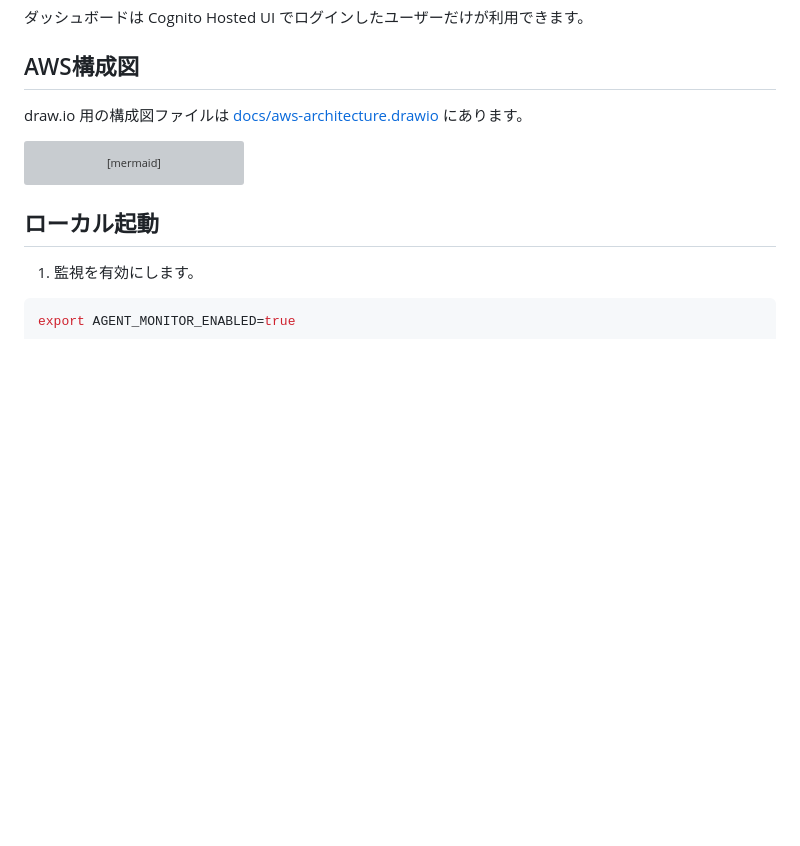
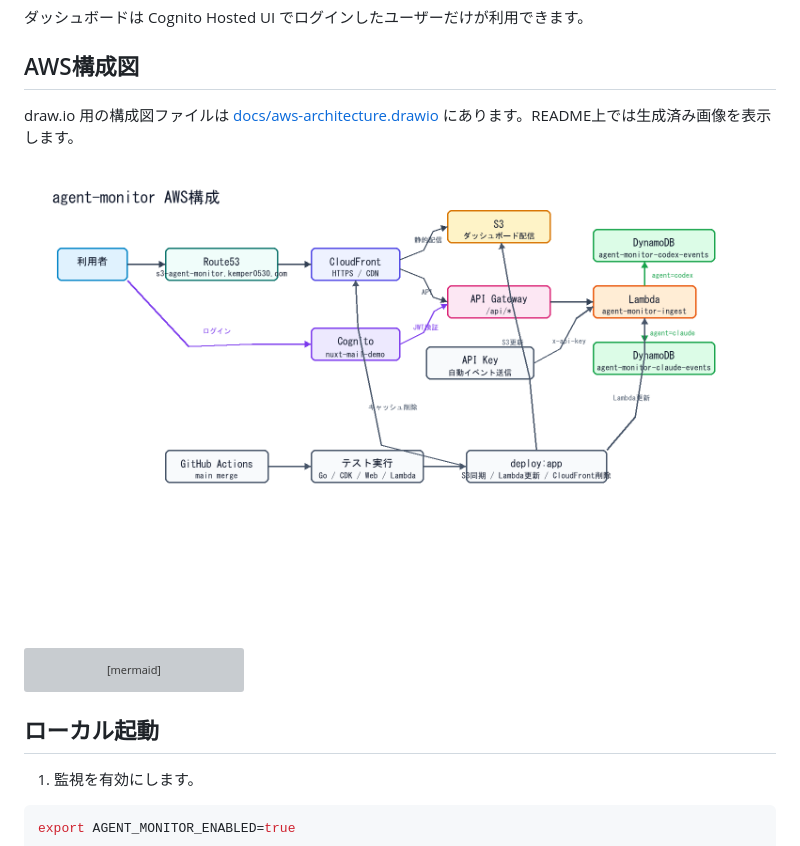
Before and after one commit to KEMPER0530/agent-monitor, a Markdown page: README.md, the part around one of its changes. Drawn GitHub-style; pictures changed too: docs/aws-architecture.png (added); blank space fills up the shorter version; grey boxes are pictures that could not be loaded.

````diff
--- a/README.md
+++ b/README.md
@@ -14,7 +14,9 @@ https://s3-agent-monitor.kemper0530.com
 
 ## AWS構成図
 
-draw.io 用の構成図ファイルは [docs/aws-architecture.drawio](docs/aws-architecture.drawio) にあります。
+draw.io 用の構成図ファイルは [docs/aws-architecture.drawio](docs/aws-architecture.drawio) にあります。README上では生成済み画像を表示します。
+
+![agent-monitor AWS構成図](docs/aws-architecture.png)
 
 ```mermaid
 flowchart LR
````
Also changed, not shown: other parts of README.md (+30 -4 lines), AGENTS.md (+4 -4 lines), 4 other files.
